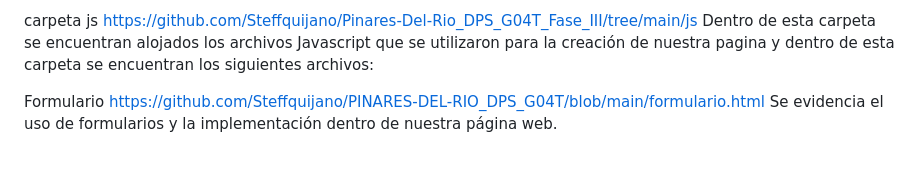
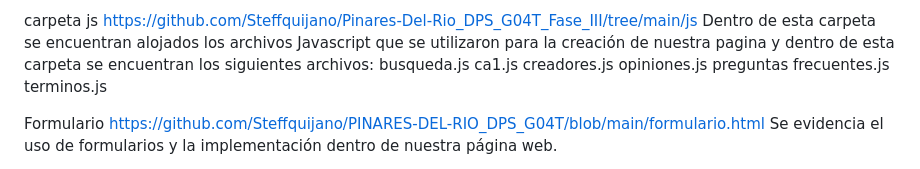
Before and after one commit to Steffquijano/P, a Markdown page: README.md, the part around the change. Drawn GitHub-style.

```diff
--- a/README.md
+++ b/README.md
@@ -69,7 +69,12 @@ Al igual que en la carpeta anterior dentro de esta carpeta se encuentran alojado
 carpeta js
 https://github.com/Steffquijano/Pinares-Del-Rio_DPS_G04T_Fase_III/tree/main/js
 Dentro de esta carpeta se encuentran alojados los archivos Javascript que se utilizaron para la creación de nuestra pagina y dentro de esta carpeta se encuentran los siguientes archivos:
-
+busqueda.js
+ca1.js
+creadores.js
+opiniones.js
+preguntas frecuentes.js
+terminos.js
 
 Formulario
 https://github.com/Steffquijano/PINARES-DEL-RIO_DPS_G04T/blob/main/formulario.html
```
